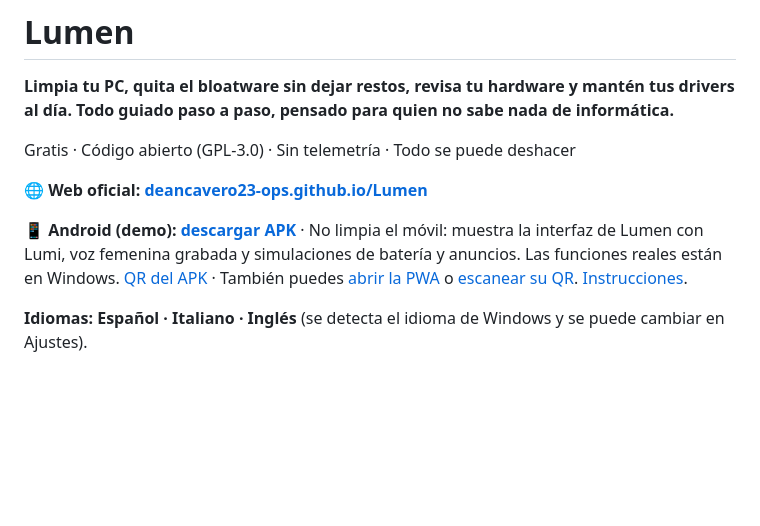
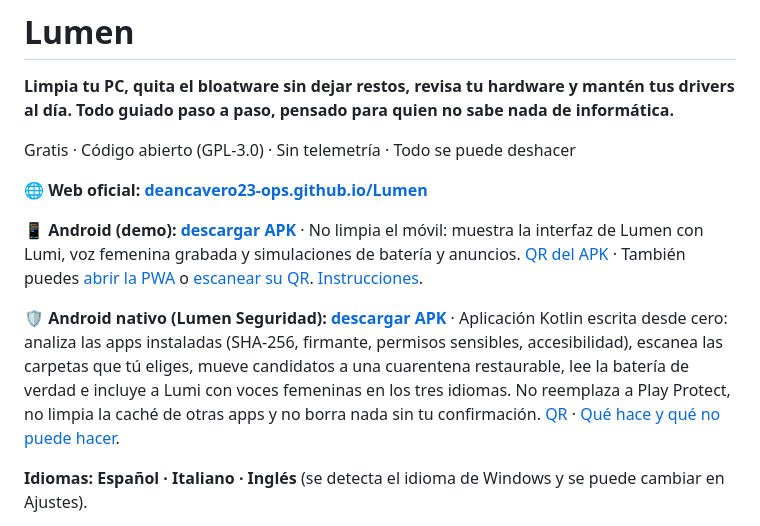
Before and after one commit to deancavero23-ops/Lumen, a Markdown page: README.md, the part around the change. GitHub-like rendering; blank space fills up the shorter version.

Commit message:
Corregir creación de carpeta de cuarentena y documentar Lumen Seguridad

```diff
--- a/README.md
+++ b/README.md
@@ -8,7 +8,9 @@ Gratis · Código abierto (GPL-3.0) · Sin telemetría · Todo se puede deshacer
 
 🌐 **Web oficial: [deancavero23-ops.github.io/Lumen](https://deancavero23-ops.github.io/Lumen/)**
 
-📱 **Android (demo): [descargar APK](https://github.com/deancavero23-ops/Lumen/releases/download/v1.0.0/Lumen-1.0.0.apk)** · No limpia el móvil: muestra la interfaz de Lumen con Lumi, voz femenina grabada y simulaciones de batería y anuncios. Las funciones reales están en Windows. [QR del APK](docs/img/qr-android-apk.png) · También puedes [abrir la PWA](https://deancavero23-ops.github.io/Lumen/app/) o [escanear su QR](docs/img/qr-android-pwa.png). [Instrucciones](docs/ANDROID.md).
+📱 **Android (demo): [descargar APK](https://github.com/deancavero23-ops/Lumen/releases/download/v1.0.0/Lumen-1.0.0.apk)** · No limpia el móvil: muestra la interfaz de Lumen con Lumi, voz femenina grabada y simulaciones de batería y anuncios. [QR del APK](docs/img/qr-android-apk.png) · También puedes [abrir la PWA](https://deancavero23-ops.github.io/Lumen/app/) o [escanear su QR](docs/img/qr-android-pwa.png). [Instrucciones](docs/ANDROID.md).
+
+🛡️ **Android nativo (Lumen Seguridad): [descargar APK](https://github.com/deancavero23-ops/Lumen/releases/download/seguridad-v1.0.0/Lumen-Seguridad-1.0.0.apk)** · Aplicación Kotlin escrita desde cero: analiza las apps instaladas (SHA-256, firmante, permisos sensibles, accesibilidad), escanea las carpetas que tú eliges, mueve candidatos a una cuarentena restaurable, lee la batería de verdad e incluye a Lumi con voces femeninas en los tres idiomas. No reemplaza a Play Protect, no limpia la caché de otras apps y no borra nada sin tu confirmación. [QR](docs/img/qr-android-seguridad.png) · [Qué hace y qué no puede hacer](docs/SEGURIDAD-ANDROID.md).
 
 **Idiomas: Español · Italiano · Inglés** (se detecta el idioma de Windows y se puede cambiar en Ajustes).
 
```
Also changed, not shown: docs/ANDROID.md (+2 -0 lines), docs/SEGURIDAD-ANDROID.md (added, +74 -0 lines), docs/img/qr-android-seguridad.png (added), 3 other files.
